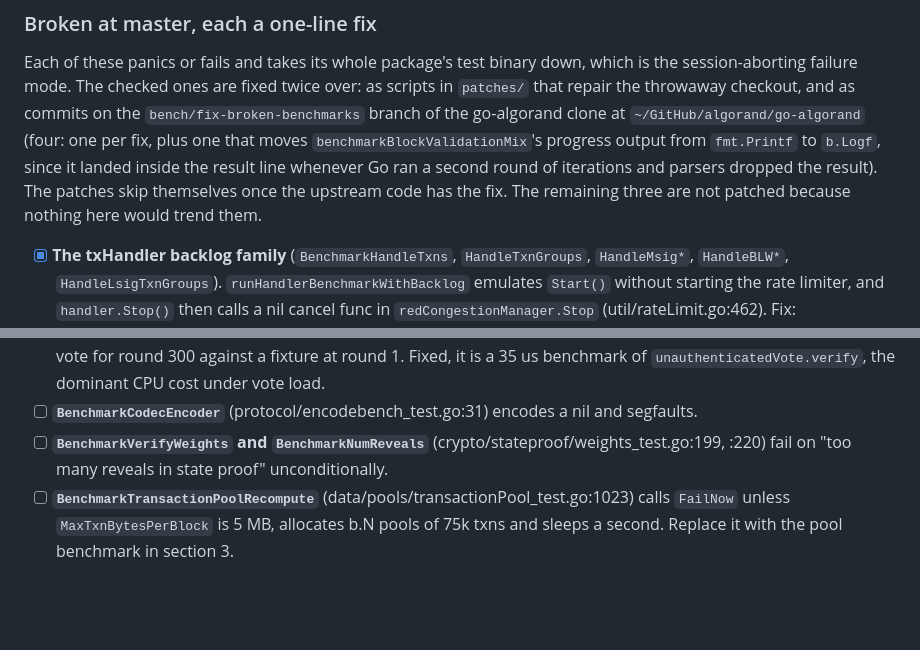
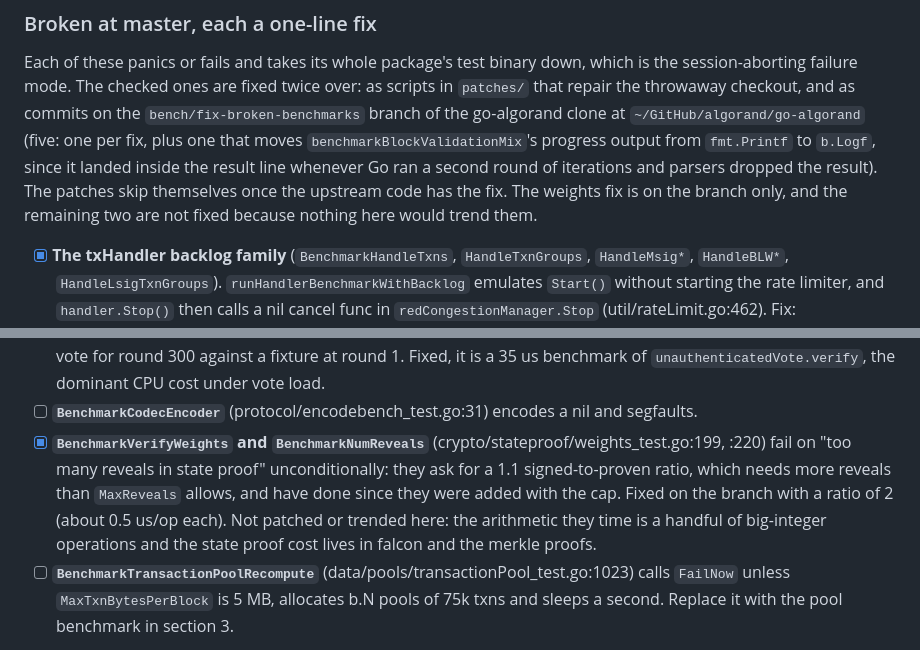
Before and after one commit to nullun/go-algorand-benchspotter, a Markdown page: ROADMAP.md, 2 parts joined by grey strips. Rendered like a GitHub page; blank space fills up the shorter version.

Commit message:
ROADMAP: the stateproof weights benchmarks are fixed on the go-algorand branch

```diff
--- a/ROADMAP.md
+++ b/ROADMAP.md
@@ -104,11 +104,11 @@ still left out because `BenchmarkSignVerify` covers the ed25519 side.
 Each of these panics or fails and takes its whole package's test binary down, which is the
 session-aborting failure mode. The checked ones are fixed twice over: as scripts in `patches/`
 that repair the throwaway checkout, and as commits on the `bench/fix-broken-benchmarks` branch
-of the go-algorand clone at `~/GitHub/algorand/go-algorand` (four: one per fix, plus one that
+of the go-algorand clone at `~/GitHub/algorand/go-algorand` (five: one per fix, plus one that
 moves `benchmarkBlockValidationMix`'s progress output from `fmt.Printf` to `b.Logf`, since it
 landed inside the result line whenever Go ran a second round of iterations and parsers dropped
-the result). The patches skip themselves once the upstream code has the fix. The remaining three
-are not patched because nothing here would trend them.
+the result). The patches skip themselves once the upstream code has the fix. The weights fix is
+on the branch only, and the remaining two are not fixed because nothing here would trend them.
 
 - [x] **The txHandler backlog family** (`BenchmarkHandleTxns`, `HandleTxnGroups`, `HandleMsig*`,
   `HandleBLW*`, `HandleLsigTxnGroups`). `runHandlerBenchmarkWithBacklog` emulates `Start()`
@@ -125,8 +125,12 @@ are not patched because nothing here would trend them.
   that builds the vote for round 300 against a fixture at round 1. Fixed, it is a 35 us benchmark
   of `unauthenticatedVote.verify`, the dominant CPU cost under vote load.
 - [ ] **`BenchmarkCodecEncoder`** (protocol/encodebench_test.go:31) encodes a nil and segfaults.
-- [ ] **`BenchmarkVerifyWeights` and `BenchmarkNumReveals`** (crypto/stateproof/weights_test.go:199,
-  :220) fail on "too many reveals in state proof" unconditionally.
+- [x] **`BenchmarkVerifyWeights` and `BenchmarkNumReveals`** (crypto/stateproof/weights_test.go:199,
+  :220) fail on "too many reveals in state proof" unconditionally: they ask for a 1.1
+  signed-to-proven ratio, which needs more reveals than `MaxReveals` allows, and have done since
+  they were added with the cap. Fixed on the branch with a ratio of 2 (about 0.5 us/op each). Not
+  patched or trended here: the arithmetic they time is a handful of big-integer operations and
+  the state proof cost lives in falcon and the merkle proofs.
 - [ ] **`BenchmarkTransactionPoolRecompute`** (data/pools/transactionPool_test.go:1023) calls
   `FailNow` unless `MaxTxnBytesPerBlock` is 5 MB, allocates b.N pools of 75k txns and sleeps a
   second. Replace it with the pool benchmark in section 3.
```
